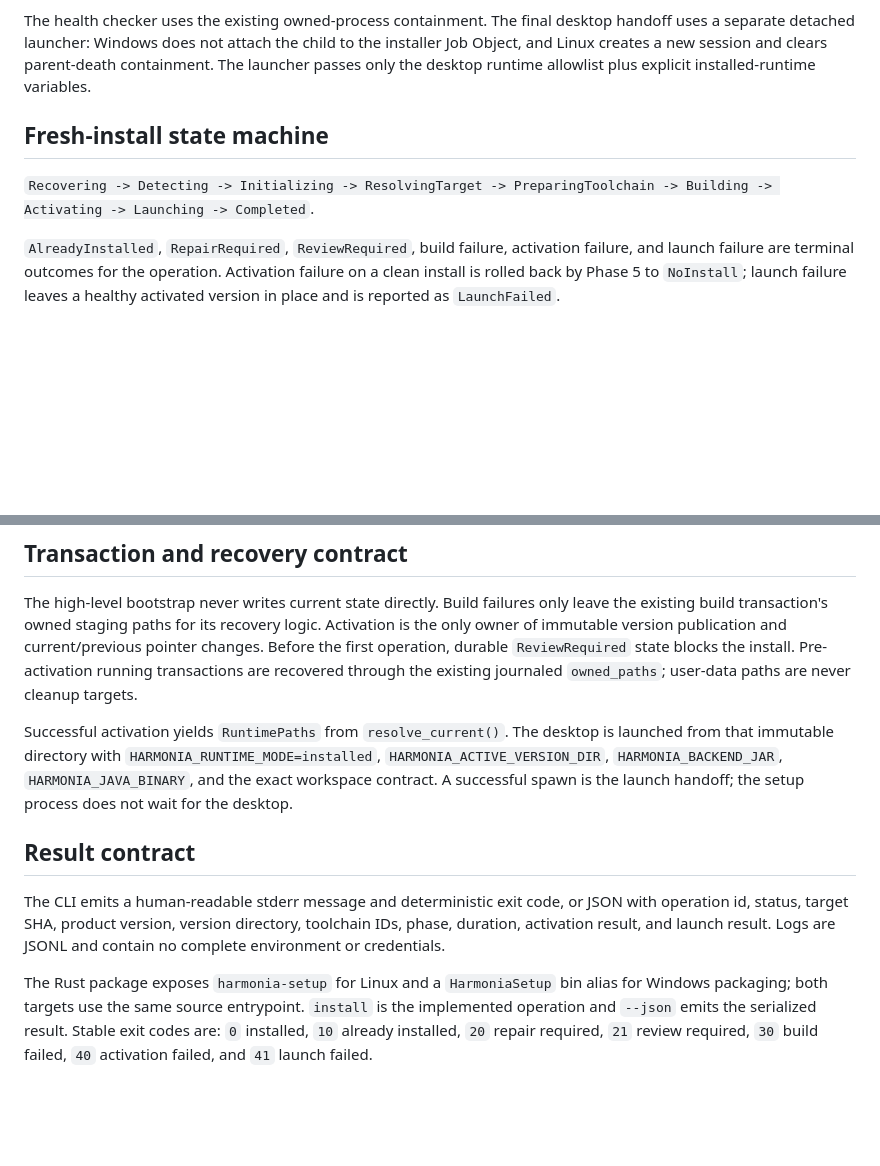
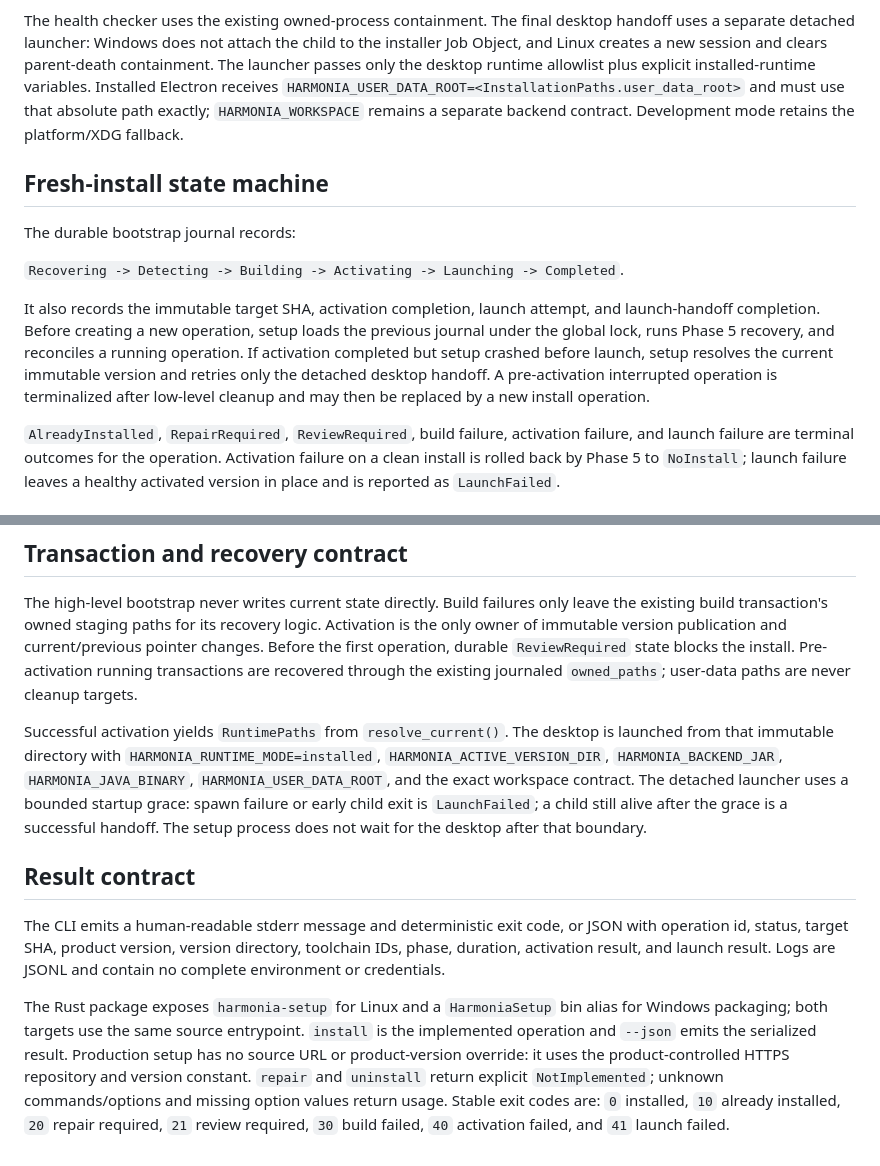
Before and after one commit to AngelicaProject/HarmoniaSuite, a Markdown page: docs/phase6-fresh-bootstrap-design.md, 2 parts joined by grey strips. GitHub-like rendering; blank space fills up the shorter version.

```diff
--- a/docs/phase6-fresh-bootstrap-design.md
+++ b/docs/phase6-fresh-bootstrap-design.md
@@ -22,12 +22,24 @@ The health checker uses the existing owned-process containment. The final
 desktop handoff uses a separate detached launcher: Windows does not attach the
 child to the installer Job Object, and Linux creates a new session and clears
 parent-death containment. The launcher passes only the desktop runtime
-allowlist plus explicit installed-runtime variables.
+allowlist plus explicit installed-runtime variables. Installed Electron receives
+`HARMONIA_USER_DATA_ROOT=<InstallationPaths.user_data_root>` and must use that
+absolute path exactly; `HARMONIA_WORKSPACE` remains a separate backend contract.
+Development mode retains the platform/XDG fallback.
 
 ## Fresh-install state machine
 
-`Recovering -> Detecting -> Initializing -> ResolvingTarget -> PreparingToolchain
--> Building -> Activating -> Launching -> Completed`.
+The durable bootstrap journal records:
+
+`Recovering -> Detecting -> Building -> Activating -> Launching -> Completed`.
+
+It also records the immutable target SHA, activation completion, launch attempt,
+and launch-handoff completion. Before creating a new operation, setup loads the
+previous journal under the global lock, runs Phase 5 recovery, and reconciles a
+running operation. If activation completed but setup crashed before launch,
+setup resolves the current immutable version and retries only the detached
+desktop handoff. A pre-activation interrupted operation is terminalized after
+low-level cleanup and may then be replaced by a new install operation.
 
 `AlreadyInstalled`, `RepairRequired`, `ReviewRequired`, build failure,
 activation failure, and launch failure are terminal outcomes for the operation.
@@ -57,8 +69,11 @@ are never cleanup targets.
 Successful activation yields `RuntimePaths` from `resolve_current()`. The
 desktop is launched from that immutable directory with `HARMONIA_RUNTIME_MODE=installed`,
 `HARMONIA_ACTIVE_VERSION_DIR`, `HARMONIA_BACKEND_JAR`,
-`HARMONIA_JAVA_BINARY`, and the exact workspace contract. A successful spawn is
-the launch handoff; the setup process does not wait for the desktop.
+`HARMONIA_JAVA_BINARY`, `HARMONIA_USER_DATA_ROOT`, and the exact workspace
+contract. The detached launcher uses a bounded startup grace: spawn failure or
+early child exit is `LaunchFailed`; a child still alive after the grace is a
+successful handoff. The setup process does not wait for the desktop after that
+boundary.
 
 ## Result contract
 
@@ -70,6 +85,9 @@ JSONL and contain no complete environment or credentials.
 The Rust package exposes `harmonia-setup` for Linux and a `HarmoniaSetup` bin
 alias for Windows packaging; both targets use the same source entrypoint.
 `install` is the implemented operation and `--json` emits the serialized
-result. Stable exit codes are: `0` installed, `10` already installed, `20`
-repair required, `21` review required, `30` build failed, `40` activation
-failed, and `41` launch failed.
+result. Production setup has no source URL or product-version override: it
+uses the product-controlled HTTPS repository and version constant. `repair` and
+`uninstall` return explicit `NotImplemented`; unknown commands/options and
+missing option values return usage. Stable exit codes are: `0` installed, `10`
+already installed, `20` repair required, `21` review required, `30` build
+failed, `40` activation failed, and `41` launch failed.
```
Also changed, not shown: apps/installer/README.md (+5 -1 lines).
